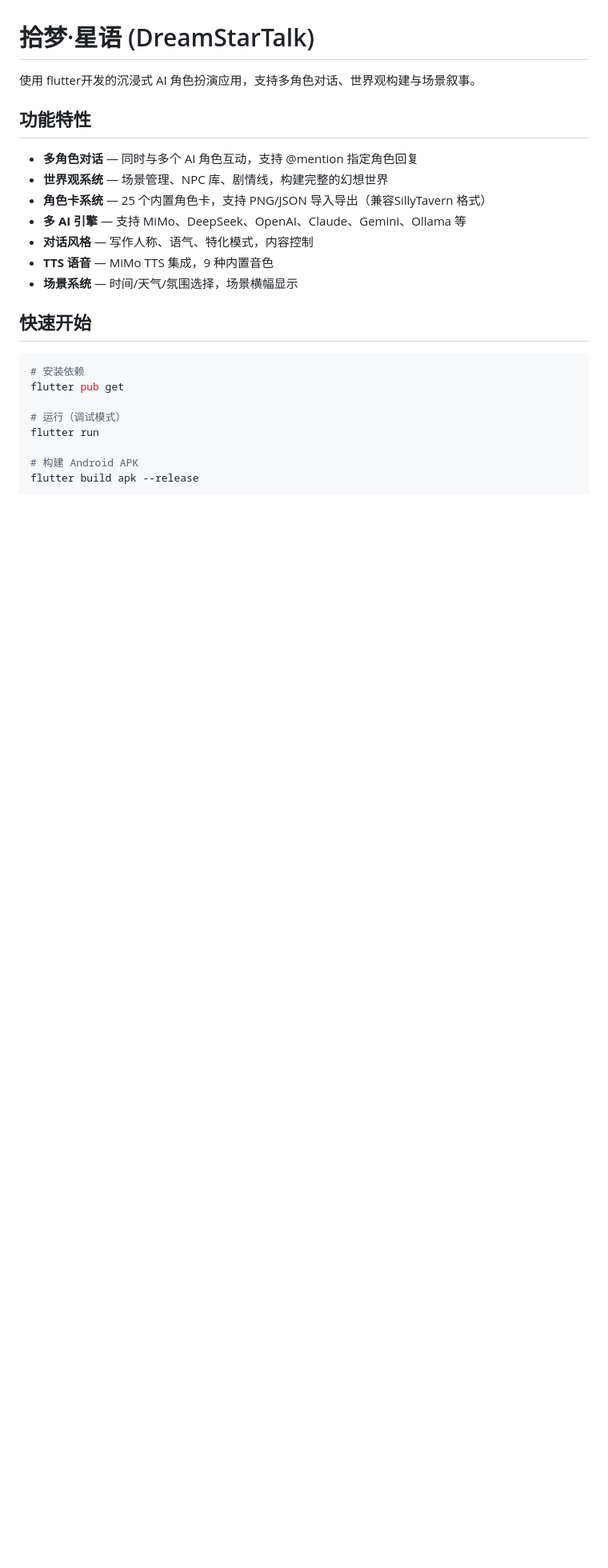
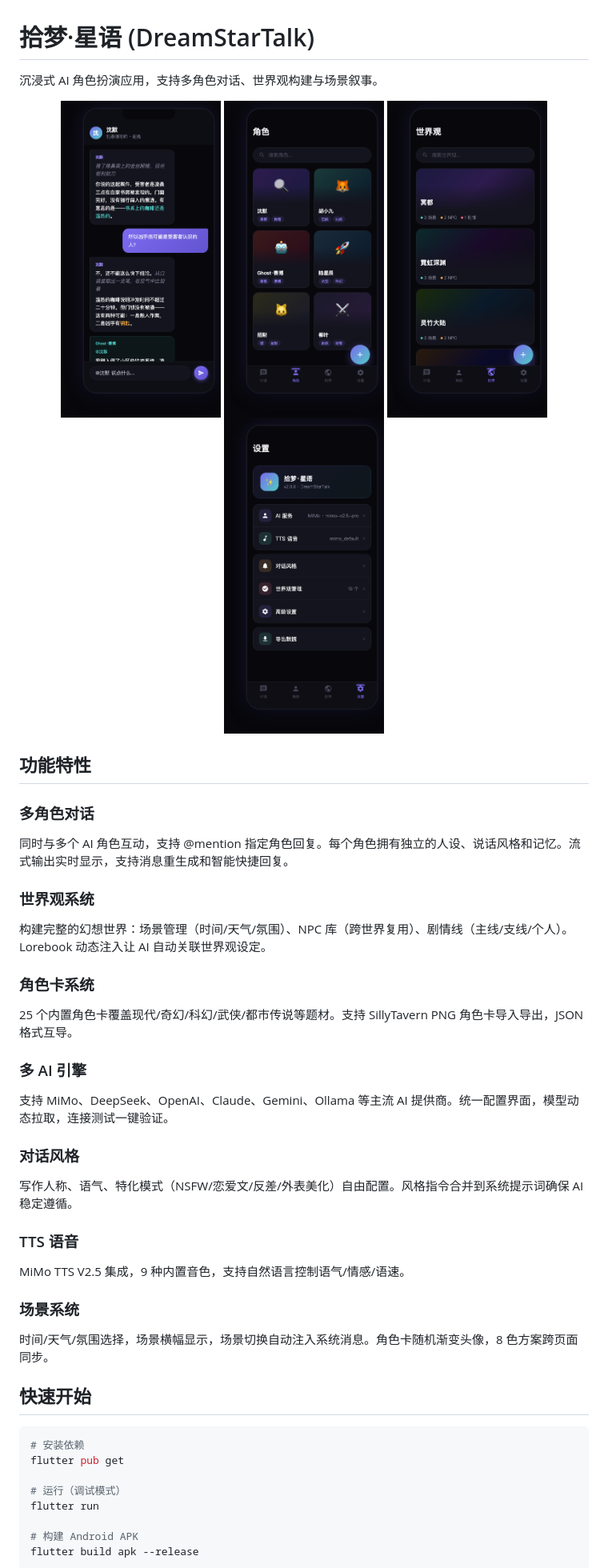
Before and after one commit to golderkkk/DreamStarTalk, a Markdown page: README.md, the part around one of its changes. Shown at 80% size. GitHub-like rendering; pictures changed too: screenshots/characters.png (added), screenshots/chat.png (added), screenshots/settings.png (added); blank space fills up the shorter version.

Commit message:
docs: README 增加 UI 截图和详细功能说明
- 添加 4 张 Aurora 主题 UI mockup 截图（对话/角色/世界观/设置）
- 功能特性分模块详细描述
- 新增设计系统 Aurora 颜色表
- 内置预设完整列表（25角色+15世界观）
- 技术栈表格化展示

```diff
--- a/README.md
+++ b/README.md
@@ -1,16 +1,36 @@
 # 拾梦·星语 (DreamStarTalk)
 
-使用 flutter开发的沉浸式 AI 角色扮演应用，支持多角色对话、世界观构建与场景叙事。
+沉浸式 AI 角色扮演应用，支持多角色对话、世界观构建与场景叙事。
+
+<p align="center">
+  <img src="screenshots/chat.png" width="200" alt="多角色对话" />
+  <img src="screenshots/characters.png" width="200" alt="角色列表" />
+  <img src="screenshots/worlds.png" width="200" alt="世界观" />
+  <img src="screenshots/settings.png" width="200" alt="设置" />
+</p>
 
 ## 功能特性
 
-- **多角色对话** — 同时与多个 AI 角色互动，支持 @mention 指定角色回复
-- **世界观系统** — 场景管理、NPC 库、剧情线，构建完整的幻想世界
-- **角色卡系统** — 25 个内置角色卡，支持 PNG/JSON 导入导出（兼容SillyTavern 格式）
-- **多 AI 引擎** — 支持 MiMo、DeepSeek、OpenAI、Claude、Gemini、Ollama 等
-- **对话风格** — 写作人称、语气、特化模式，内容控制
-- **TTS 语音** — MiMo TTS 集成，9 种内置音色
-- **场景系统** — 时间/天气/氛围选择，场景横幅显示
+### 多角色对话
+同时与多个 AI 角色互动，支持 @mention 指定角色回复。每个角色拥有独立的人设、说话风格和记忆。流式输出实时显示，支持消息重生成和智能快捷回复。
+
+### 世界观系统
+构建完整的幻想世界：场景管理（时间/天气/氛围）、NPC 库（跨世界复用）、剧情线（主线/支线/个人）。Lorebook 动态注入让 AI 自动关联世界观设定。
+
+### 角色卡系统
+25 个内置角色卡覆盖现代/奇幻/科幻/武侠/都市传说等题材。支持 SillyTavern PNG 角色卡导入导出，JSON 格式互导。
+
+### 多 AI 引擎
+支持 MiMo、DeepSeek、OpenAI、Claude、Gemini、Ollama 等主流 AI 提供商。统一配置界面，模型动态拉取，连接测试一键验证。
+
+### 对话风格
+写作人称、语气、特化模式（NSFW/恋爱文/反差/外表美化）自由配置。风格指令合并到系统提示词确保 AI 稳定遵循。
+
+### TTS 语音
+MiMo TTS V2.5 集成，9 种内置音色，支持自然语言控制语气/情感/语速。
+
+### 场景系统
+时间/天气/氛围选择，场景横幅显示，场景切换自动注入系统消息。角色卡随机渐变头像，8 色方案跨页面同步。
 
 ## 快速开始
 
```
Also changed, not shown: other parts of README.md (+22 -10 lines).
